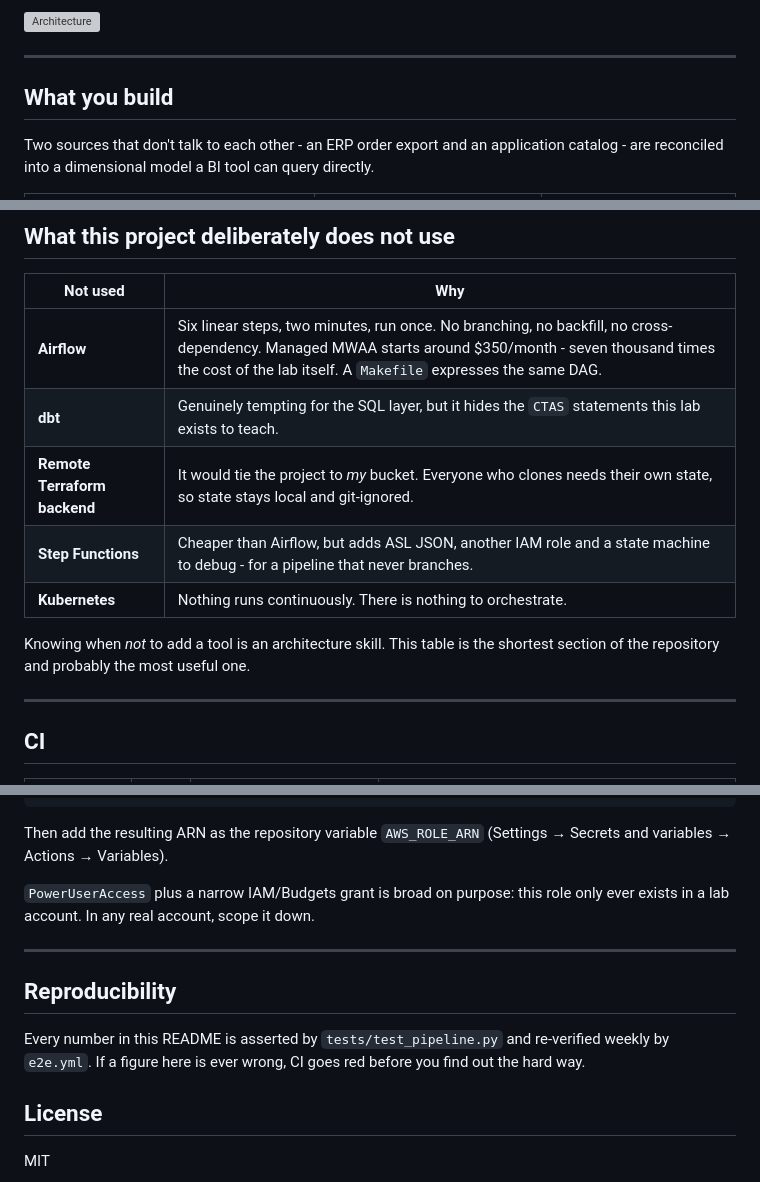
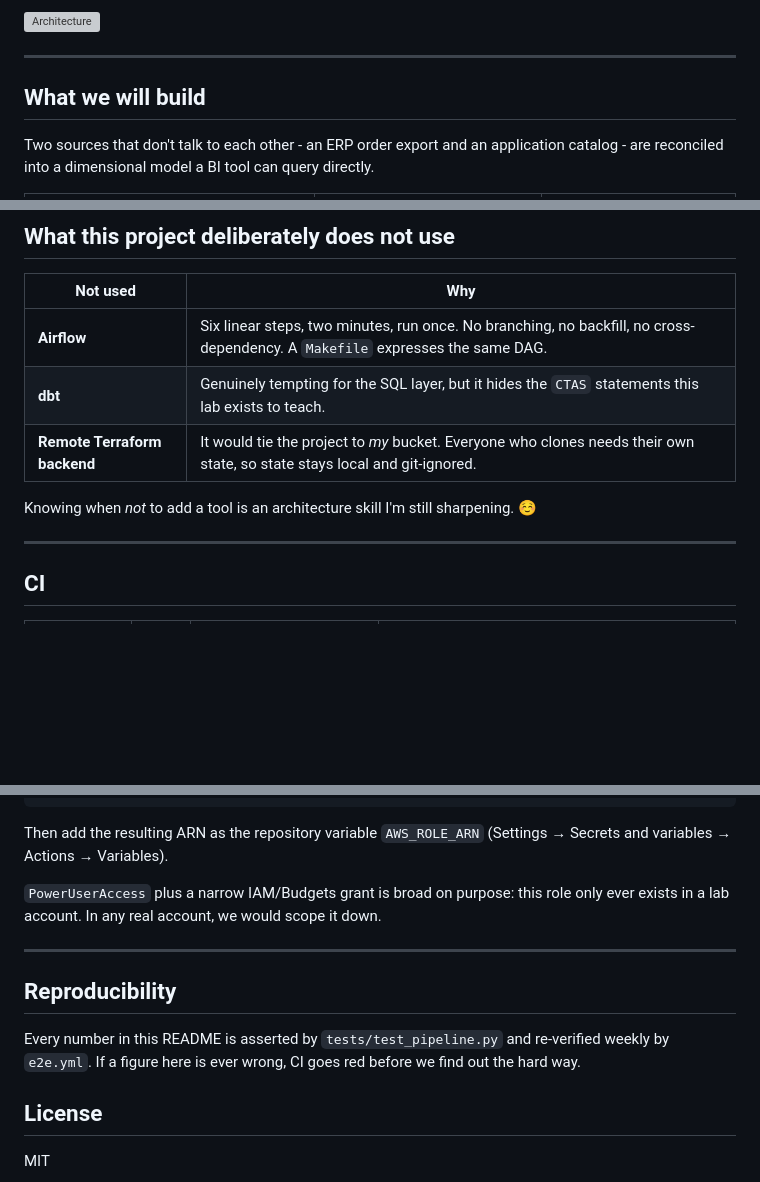
Before and after one commit to Lionel-Niyondiko/aws-ecommerce-data-lake, a Markdown page: README.md, 3 parts joined by grey strips. Rendered like a GitHub page; folded sections open; blank space fills up the shorter version; grey boxes are pictures that could not be loaded.

Commit message:
Revise README for clarity and consistency
Updated language for clarity and consistency throughout the README, including changes to project description and CI section.

```diff
--- a/README.md
+++ b/README.md
@@ -11,7 +11,7 @@ model it as a star schema, answer six business questions in SQL, then destroy ev
 
 ---
 
-## What you build
+## What we will build
 
 Two sources that don't talk to each other - an ERP order export and an application
 catalog - are reconciled into a dimensional model a BI tool can query directly.
@@ -93,14 +93,11 @@ downstream verifiable.
 
 | Not used | Why |
 |---|---|
-| **Airflow** | Six linear steps, two minutes, run once. No branching, no backfill, no cross-dependency. Managed MWAA starts around $350/month - seven thousand times the cost of the lab itself. A `Makefile` expresses the same DAG. |
+| **Airflow** | Six linear steps, two minutes, run once. No branching, no backfill, no cross-dependency. A `Makefile` expresses the same DAG. |
 | **dbt** | Genuinely tempting for the SQL layer, but it hides the `CTAS` statements this lab exists to teach. |
 | **Remote Terraform backend** | It would tie the project to *my* bucket. Everyone who clones needs their own state, so state stays local and git-ignored. |
-| **Step Functions** | Cheaper than Airflow, but adds ASL JSON, another IAM role and a state machine to debug - for a pipeline that never branches. |
-| **Kubernetes** | Nothing runs continuously. There is nothing to orchestrate. |
 
-Knowing when *not* to add a tool is an architecture skill. This table is the shortest
-section of the repository and probably the most useful one.
+Knowing when *not* to add a tool is an architecture skill I'm still sharpening. ☺️
 
 ---
 
@@ -190,7 +187,7 @@ Then add the resulting ARN as the repository variable `AWS_ROLE_ARN`
 (Settings → Secrets and variables → Actions → Variables).
 
 `PowerUserAccess` plus a narrow IAM/Budgets grant is broad on purpose: this role only
-ever exists in a lab account. In any real account, scope it down.
+ever exists in a lab account. In any real account, we would scope it down.
 
 </details>
 
@@ -199,7 +196,7 @@ ever exists in a lab account. In any real account, scope it down.
 ## Reproducibility
 
 Every number in this README is asserted by `tests/test_pipeline.py` and re-verified
-weekly by `e2e.yml`. If a figure here is ever wrong, CI goes red before you find out
+weekly by `e2e.yml`. If a figure here is ever wrong, CI goes red before we find out
 the hard way.
 
 ## License
```
Also changed, not shown: other parts of README.md (+1 -1 lines).
